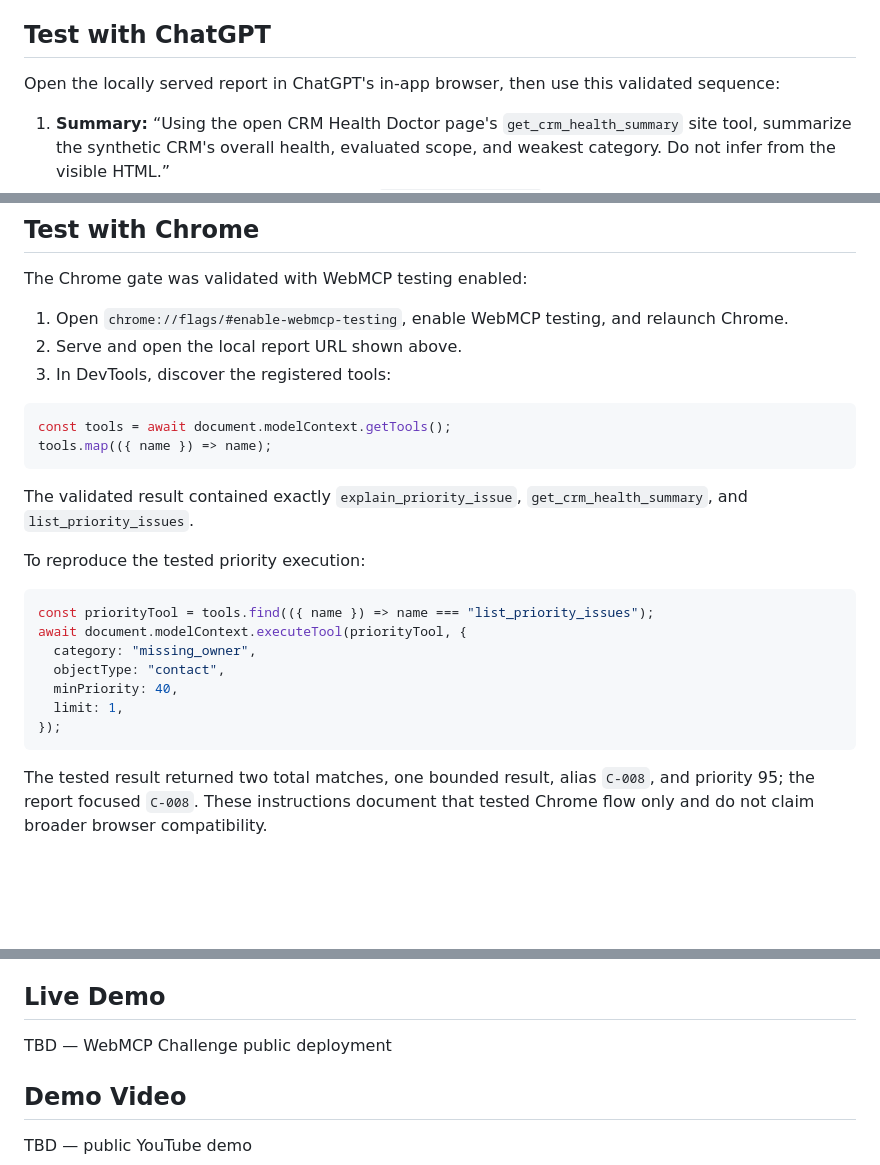
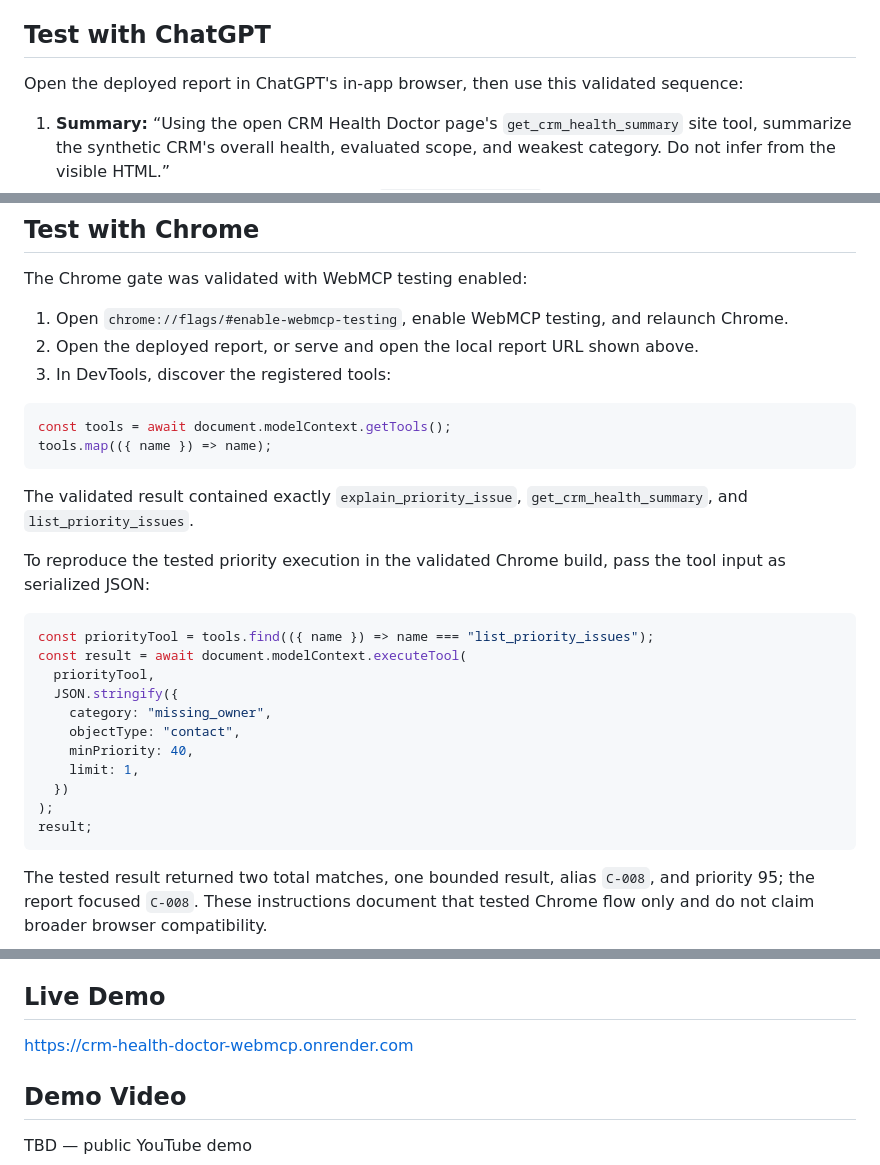
Before and after one commit to clarityintegrations/crm-health-doctor, a Markdown page: README.md, 3 parts joined by grey strips. Drawn GitHub-style; blank space fills up the shorter version.

Commit message:
docs: align README with validated public WebMCP flow

````diff
--- a/README.md
+++ b/README.md
@@ -97,7 +97,7 @@ Then open `http://127.0.0.1:8765/outputs/index.html` in a WebMCP-capable browser
 
 ## Test with ChatGPT
 
-Open the locally served report in ChatGPT's in-app browser, then use this validated sequence:
+Open the deployed report in ChatGPT's in-app browser, then use this validated sequence:
 
 1. **Summary:** “Using the open CRM Health Doctor page's `get_crm_health_summary` site tool, summarize the synthetic CRM's overall health, evaluated scope, and weakest category. Do not infer from the visible HTML.”
 2. **Prioritization:** “Using the open page's `list_priority_issues` site tool, return one contact issue in the `missing_owner` category with minimum priority 40 and limit 1. Tell me which alias the page highlighted.”
@@ -110,7 +110,7 @@ The validated synthetic result selects `C-008` at priority 95 and visibly focuse
 The Chrome gate was validated with WebMCP testing enabled:
 
 1. Open `chrome://flags/#enable-webmcp-testing`, enable WebMCP testing, and relaunch Chrome.
-2. Serve and open the local report URL shown above.
+2. Open the deployed report, or serve and open the local report URL shown above.
 3. In DevTools, discover the registered tools:
 
 ```js
@@ -120,16 +120,20 @@ tools.map(({ name }) => name);
 
 The validated result contained exactly `explain_priority_issue`, `get_crm_health_summary`, and `list_priority_issues`.
 
-To reproduce the tested priority execution:
+To reproduce the tested priority execution in the validated Chrome build, pass the tool input as serialized JSON:
 
 ```js
 const priorityTool = tools.find(({ name }) => name === "list_priority_issues");
-await document.modelContext.executeTool(priorityTool, {
-  category: "missing_owner",
-  objectType: "contact",
-  minPriority: 40,
-  limit: 1,
-});
+const result = await document.modelContext.executeTool(
+  priorityTool,
+  JSON.stringify({
+    category: "missing_owner",
+    objectType: "contact",
+    minPriority: 40,
+    limit: 1,
+  })
+);
+result;
 ```
 
 The tested result returned two total matches, one bounded result, alias `C-008`, and priority 95; the report focused `C-008`. These instructions document that tested Chrome flow only and do not claim broader browser compatibility.
@@ -168,7 +172,7 @@ Licensed under the [MIT License](LICENSE).
 
 ## Live Demo
 
-TBD — WebMCP Challenge public deployment
+https://crm-health-doctor-webmcp.onrender.com
 
 ## Demo Video
 
````
